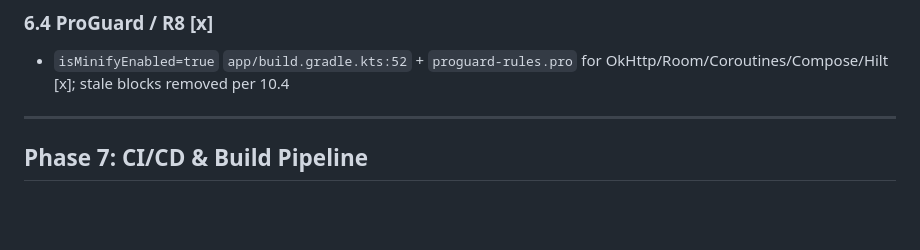
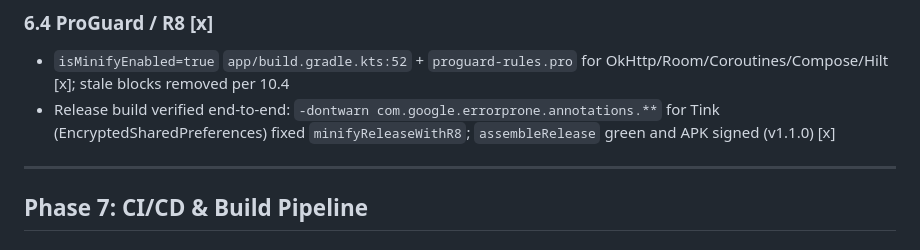
Before and after one commit to ahmedalbanna/MCP-AI-Chat, a Markdown page: ROADMAP.md, the part around the change. Rendered like a GitHub page; blank space fills up the shorter version.

```diff
--- a/ROADMAP.md
+++ b/ROADMAP.md
@@ -128,6 +128,7 @@ A phased plan to transform the current prototype into a production-ready, mainta
 
 ### 6.4 ProGuard / R8 [x]
 - `isMinifyEnabled=true` `app/build.gradle.kts:52` + `proguard-rules.pro` for OkHttp/Room/Coroutines/Compose/Hilt [x]; stale blocks removed per 10.4
+- Release build verified end-to-end: `-dontwarn com.google.errorprone.annotations.**` for Tink (EncryptedSharedPreferences) fixed `minifyReleaseWithR8`; `assembleRelease` green and APK signed (v1.1.0) [x]
 
 ---
 
```
Also changed, not shown: AGENTS.md (+1 -1 lines), README.md (+11 -4 lines).
